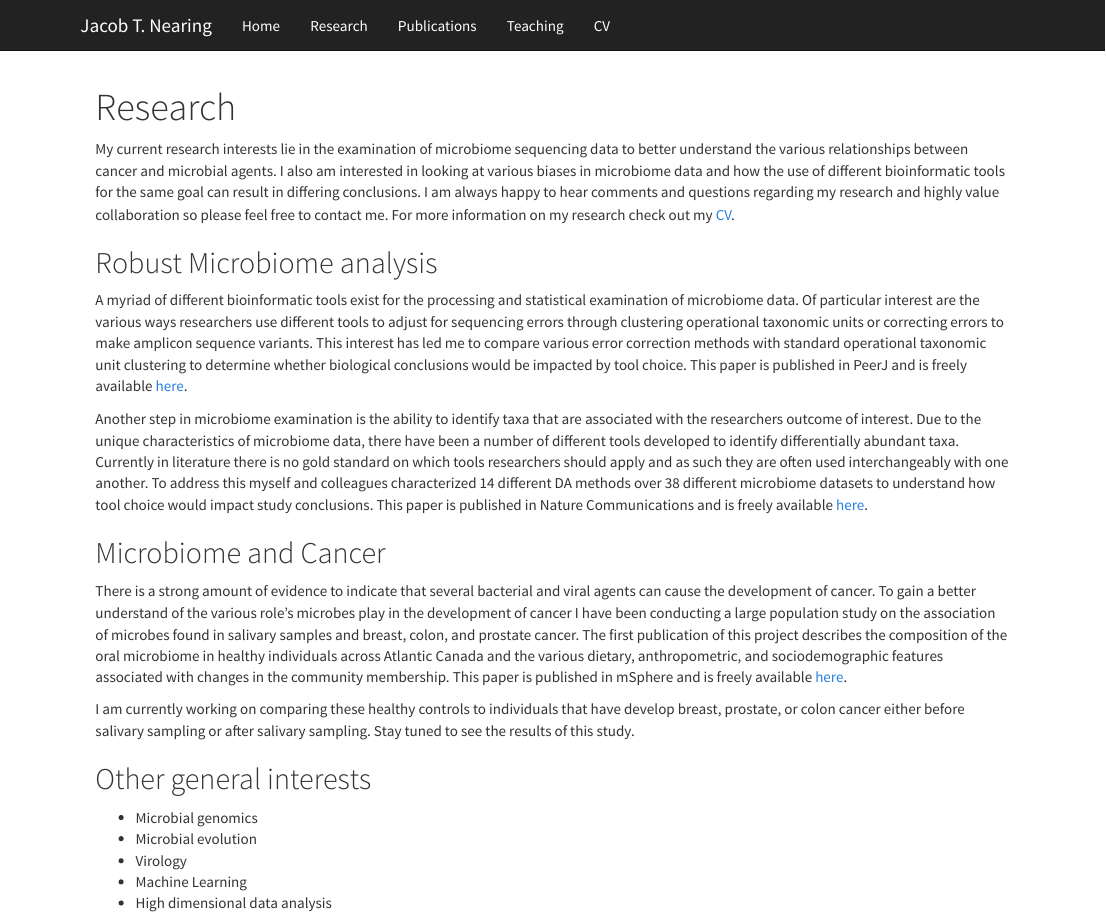
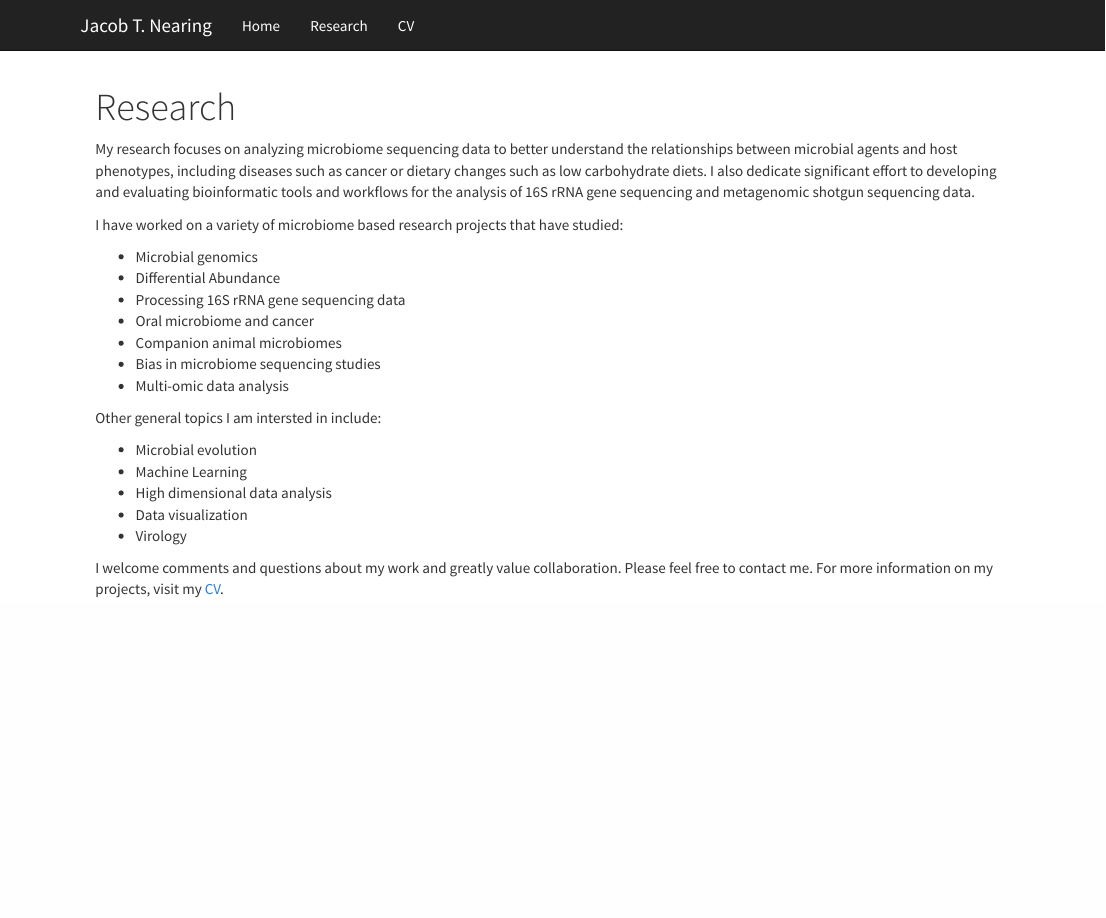
Before and after one commit to nearinj/nearinj.github.io, an R Markdown document (research.Rmd): the page in a window 1100 px wide, from its top. Rendered offline with R 4.5, knitr and Pandoc, with nearby package versions.

Commit message:
Quick website update

```diff
--- a/_site.yml
+++ b/_site.yml
@@ -7,10 +7,6 @@ navbar:
       href: index.html
     - text: "Research"
       href: research.html
-    - text: "Publications"
-      href: publications.html
-    - text: "Teaching"
-      href: Teaching.html
     - text: "CV"
       href: CV.html
 
--- a/research.Rmd
+++ b/research.Rmd
@@ -8,28 +8,37 @@ knitr::opts_chunk$set(echo = TRUE)
 
 <p>
 
-My current research interests lie in the examination of microbiome sequencing data to better understand the various relationships between cancer and microbial agents. I also am interested in looking at various biases in microbiome data and how the use of different bioinformatic tools for the same goal can result in differing conclusions. I am always happy to hear comments and questions regarding my research and highly value collaboration so please feel free to contact me. For more information on my research check out my [CV](CV.html).
-
-<h2> Robust Microbiome analysis </h2>
-
-A myriad of different bioinformatic tools exist for the processing and statistical examination of microbiome data. Of particular interest are the various ways researchers use different tools to adjust for sequencing errors through clustering operational taxonomic units or correcting errors to make amplicon sequence variants. This interest has led me to compare various error correction methods with standard operational taxonomic unit clustering to determine whether biological conclusions would be impacted by tool choice. This paper is published in PeerJ and is freely available [here](https://peerj.com/articles/5364/).
-
-Another step in microbiome examination is the ability to identify taxa that are associated with the researchers outcome of interest. Due to the unique characteristics of microbiome data, there have been a number of different tools developed to identify differentially abundant taxa. Currently in literature there is no gold standard on which tools researchers should apply and as such they are often used interchangeably with one another. To address this myself and colleagues characterized 14 different DA methods over 38 different microbiome datasets to understand how tool choice would impact study conclusions. This paper is published in Nature Communications and is freely available [here](https://www.nature.com/articles/s41467-022-28034-z).
-
-<h2> Microbiome and Cancer </h2>
-
-There is a strong amount of evidence to indicate that several bacterial and viral agents can cause the development of cancer. To gain a better understand of the various role’s microbes play in the development of cancer I have been conducting a large population study on the association of microbes found in salivary samples and breast, colon, and prostate cancer. The first publication of this project describes the composition of the oral microbiome in healthy individuals across Atlantic Canada and the various dietary, anthropometric, and sociodemographic features associated with changes in the community membership. This paper is published in mSphere and is freely available [here](https://journals.asm.org/doi/full/10.1128/mSphere.00451-20).
-
- I am currently working on comparing these healthy controls to individuals that have develop breast, prostate, or colon cancer either before salivary sampling or after salivary sampling. Stay tuned to see the results of this study.
+My research focuses on analyzing microbiome sequencing data to better understand the relationships between microbial agents and host phenotypes, including diseases such as cancer or dietary changes such as low carbohydrate diets. I also dedicate significant effort to developing and evaluating bioinformatic tools and workflows for the analysis of 16S rRNA gene sequencing and metagenomic shotgun sequencing data.
 
 
-<h2> Other general interests </h2>
+I have worked on a variety of microbiome based research projects that have studied:
+
 
 <ul>
 
 <li>	Microbial genomics </li>
-<li>  Microbial evolution </li>
-<li>  Virology </li>
+<li>  Differential Abundance </li>
+<li>  Processing 16S rRNA gene sequencing data  </li>
+<li>  Oral microbiome and cancer </li>
+<li>  Companion animal microbiomes </li>
+<li>  Bias in microbiome sequencing studies </li>
+<li>  Multi-omic data analysis </li>
+</ul>
+
+
+
+Other general topics I am intersted in include:
+
+<ul>
+
+<li>	Microbial evolution </li>
 <li>  Machine Learning </li>
 <li>  High dimensional data analysis </li>
+<li>  Data visualization </li>
+<li> Virology </li>
 </ul>
+
+
+I welcome comments and questions about my work and greatly value collaboration. Please feel free to contact me. For more information on my projects, visit my [CV](CV.html).
+
+</p>
```
Also changed, not shown: CV.Rmd (+2 -2 lines), index.Rmd (+2 -2 lines), assets/CV/JTN_CV_24_07docx.pdf (added), 9 other files.
